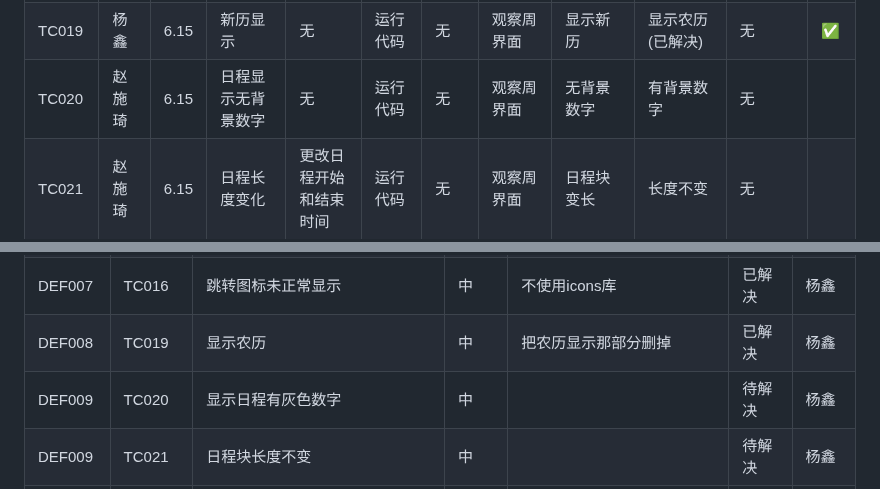
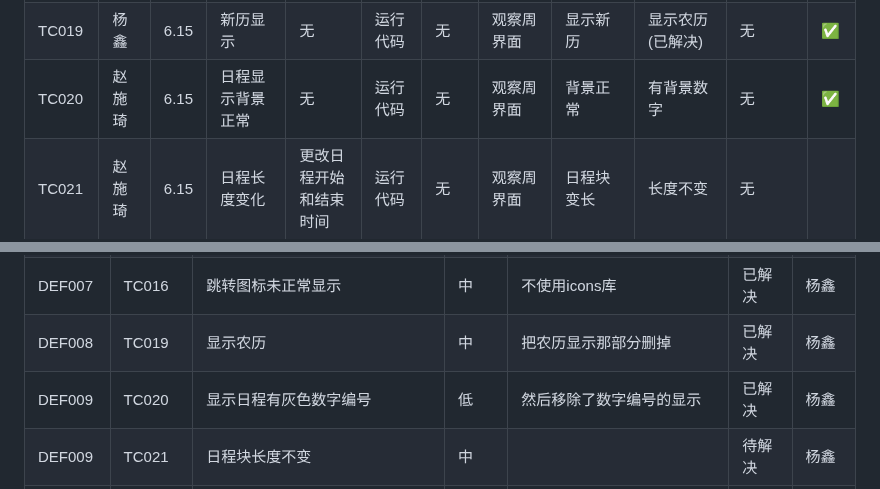
Before and after one commit to yi-qi7/ChronoHive, a Markdown page: docs/软件测试与质量保证报告/软件测试与质量保证报告.md, 2 parts joined by grey strips. GitHub-like rendering.

```diff
--- a/docs/软件测试与质量保证报告/软件测试与质量保证报告.md
+++ b/docs/软件测试与质量保证报告/软件测试与质量保证报告.md
@@ -155,7 +155,7 @@ eg.用户登录登出
 | TC017 | 杨鑫 | 6.15 | 周界面右上角切换上周 | 点击左切换按钮 | 运行代码| 无 | 点击左切换按钮| 正常切换 | 正常切换 | 无 | ✅ |
 | TC018 | 杨鑫 | 6.15 | 周界面右上角切换下周 | 点击右切换按钮 | 运行代码| 无 | 点击右切换按钮| 正常切换 | 正常切换 | 无 | ✅ |
 | TC019 | 杨鑫 | 6.15 | 新历显示 | 无 | 运行代码| 无 | 观察周界面| 显示新历 | 显示农历(已解决) | 无 | ✅ |
-| TC020 | 赵施琦 | 6.15 | 日程显示无背景数字 | 无 | 运行代码| 无 | 观察周界面| 无背景数字 | 有背景数字 | 无 |  |
+| TC020 | 赵施琦 | 6.15 | 日程显示背景正常 | 无 | 运行代码| 无 | 观察周界面| 背景正常 | 有背景数字 | 无 | ✅ |
 | TC021 | 赵施琦 | 6.15 | 日程长度变化| 更改日程开始和结束时间 | 运行代码| 无 | 观察周界面| 日程块变长 | 长度不变 | 无 |  |
 | TC022 | 赵施琦 | 6.15 | 日程编辑开始时间 | 更改日程开始时间 | 运行代码| 无 | 观察周界面| 日程块开始时间更改 | 正常变化 | TC010 | ✅ |
 | TC023 | 赵施琦 | 6.15 | 日程编辑结束时间 | 更改日程结束时间 | 运行代码| 无 | 观察周界面| 日程块结束时间更改 | 正常变化 | TC010 | ✅ |
@@ -215,7 +215,7 @@ eg.异常网络环境测试、边界条件测试、多语言测试
 | DEF006 | TC015 | 日程不是以分钟为单位 | 中 | 时间槽刻度调成了分钟 | 已解决 | 杨鑫 |
 | DEF007 | TC016 | 跳转图标未正常显示 | 中 | 不使用icons库 | 已解决 | 杨鑫 |
 | DEF008 | TC019 | 显示农历 | 中 | 把农历显示那部分删掉 | 已解决 | 杨鑫 |
-| DEF009 | TC020 | 显示日程有灰色数字 | 中 |  | 待解决 | 杨鑫 |
+| DEF009 | TC020 | 显示日程有灰色数字编号 | 低 | 然后移除了数字编号的显示 | 已解决 | 杨鑫 |
 | DEF009 | TC021 | 日程块长度不变 | 中 |  | 待解决 | 杨鑫 |
 | DEF010 | TC033 | 编辑日程开始时间不是整点或半点则无法显示 | 中 |  | 待解决 | 杨鑫 |
 | DEF011 | TC034 | 新建日程开始时间不是整点或半点则无法显示 | 中 |  | 待解决 | 杨鑫 |
```
